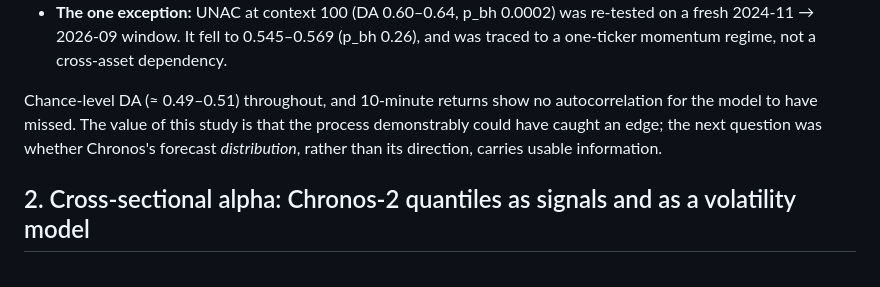
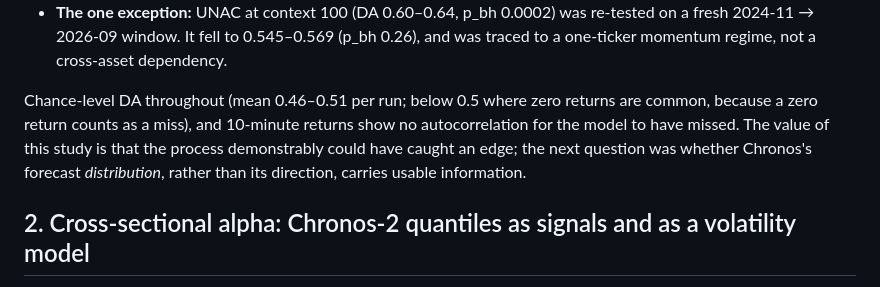
Before and after one commit to Lutyyyyy/moex-chronos2, a Markdown page: FINDINGS.md, the part around the change. GitHub-like rendering.

```diff
--- a/FINDINGS.md
+++ b/FINDINGS.md
@@ -29,9 +29,10 @@ break-even after trading costs.
   2026-09 window. It fell to 0.545–0.569 (p_bh 0.26), and was traced to a one-ticker momentum regime, not a
   cross-asset dependency.
 
-Chance-level DA (≈ 0.49–0.51) throughout, and 10-minute returns show no autocorrelation for the model to have
-missed. The value of this study is that the process demonstrably could have caught an edge; the next question
-was whether Chronos's forecast *distribution*, rather than its direction, carries usable information.
+Chance-level DA throughout (mean 0.46–0.51 per run; below 0.5 where zero returns are common, because a zero
+return counts as a miss), and 10-minute returns show no autocorrelation for the model to have missed. The
+value of this study is that the process demonstrably could have caught an edge; the next question was whether
+Chronos's forecast *distribution*, rather than its direction, carries usable information.
 
 ## 2. Cross-sectional alpha: Chronos-2 quantiles as signals and as a volatility model
 
```
Also changed, not shown: forecasting/directional_experiment/README.md (+4 -1 lines).
